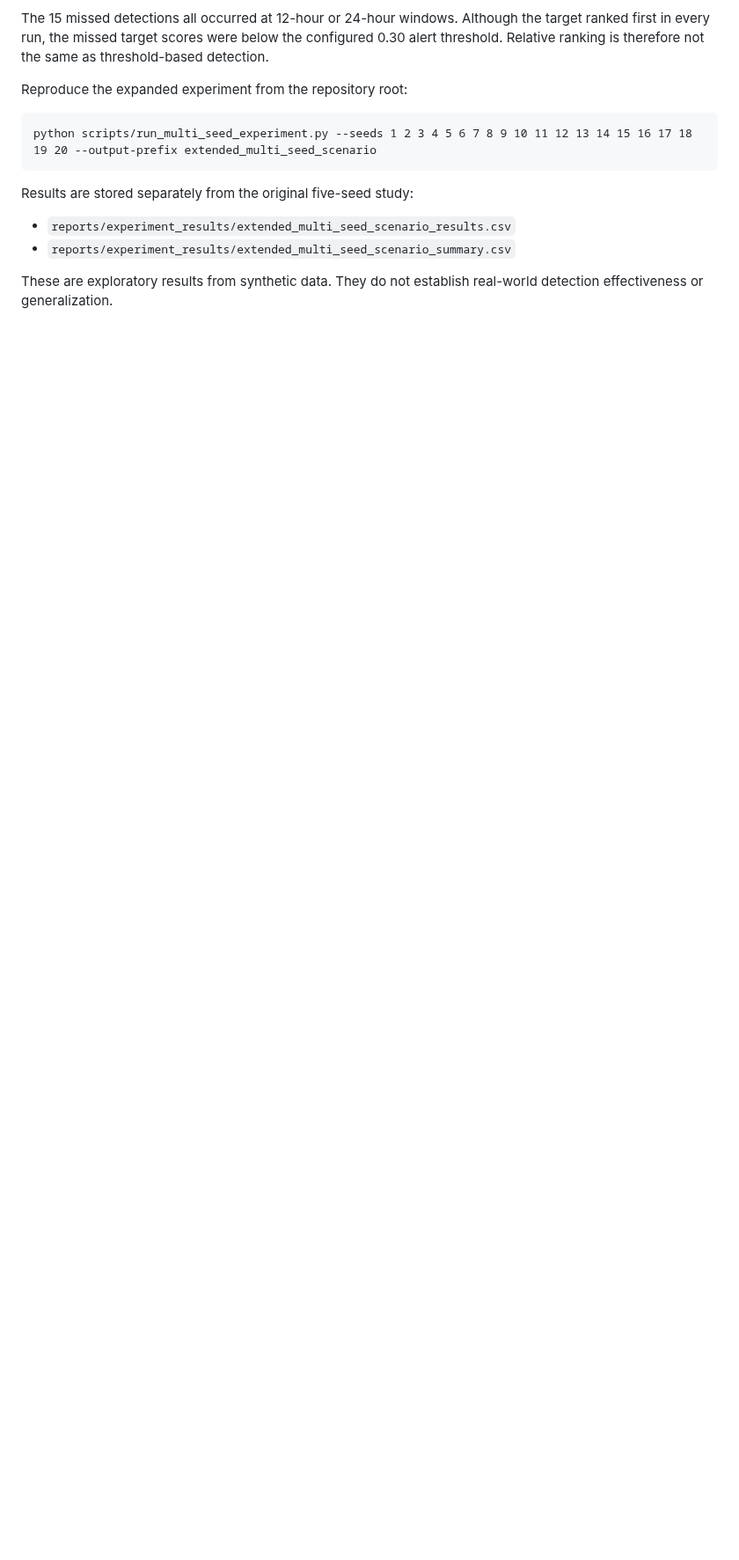
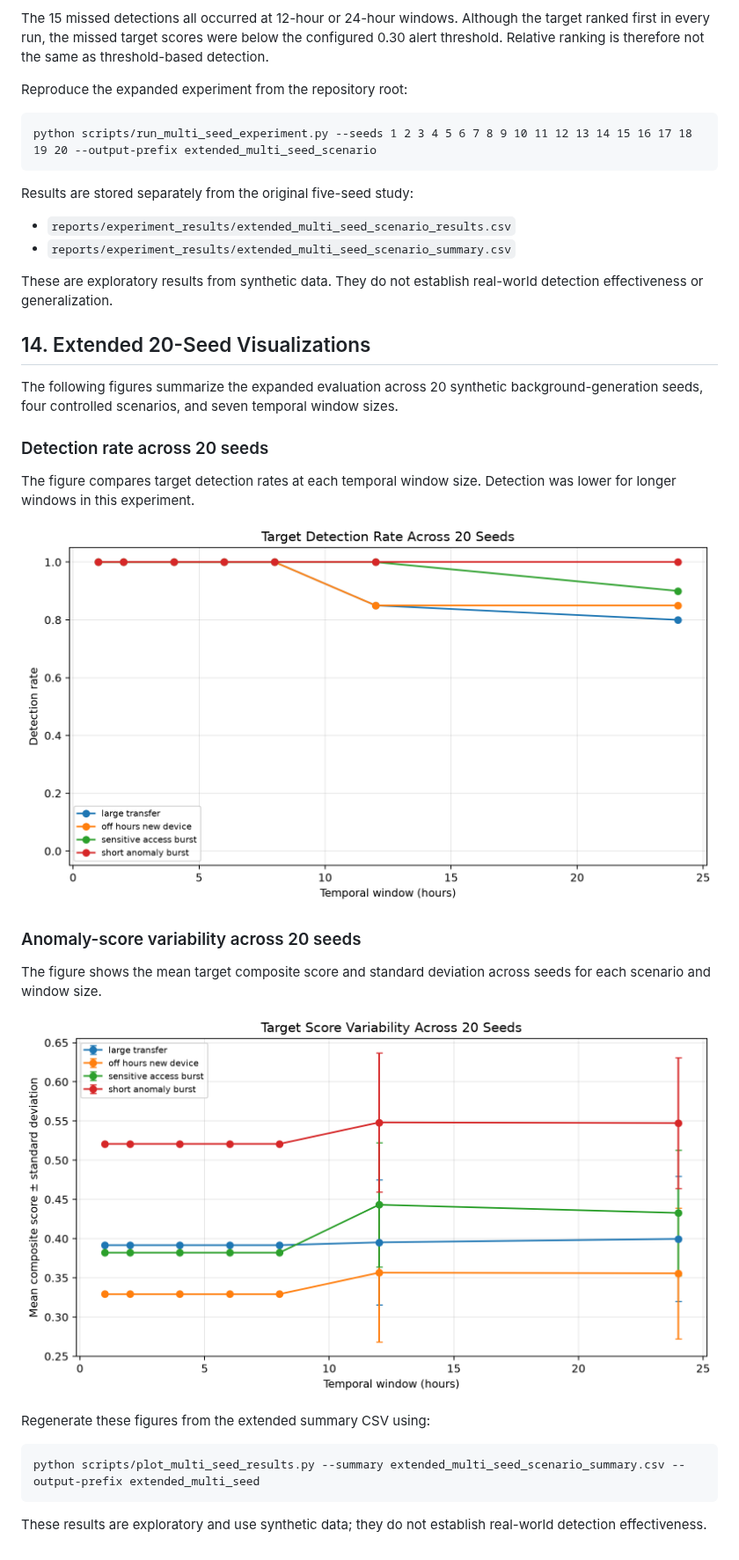
Before and after one commit to Jayramkumarcse/ai-temporal-insider-threat, a Markdown page: README.md, the part around the change. Shown at 88% size. Drawn GitHub-style; pictures changed too: reports/figures/extended_multi_seed_detection_rate.png (added), reports/figures/extended_multi_seed_score_variability.png (added); blank space fills up the shorter version.

Commit message:
Add extended 20-seed research visualizations

```diff
--- a/README.md
+++ b/README.md
@@ -261,3 +261,25 @@ Results are stored separately from the original five-seed study:
 - `reports/experiment_results/extended_multi_seed_scenario_summary.csv`
 
 These are exploratory results from synthetic data. They do not establish real-world detection effectiveness or generalization.
+
+## 14. Extended 20-Seed Visualizations
+
+The following figures summarize the expanded evaluation across 20 synthetic background-generation seeds, four controlled scenarios, and seven temporal window sizes.
+
+### Detection rate across 20 seeds
+
+The figure compares target detection rates at each temporal window size. Detection was lower for longer windows in this experiment.
+
+![Detection rate across 20 seeds](reports/figures/extended_multi_seed_detection_rate.png)
+
+### Anomaly-score variability across 20 seeds
+
+The figure shows the mean target composite score and standard deviation across seeds for each scenario and window size.
+
+![Anomaly-score variability across 20 seeds](reports/figures/extended_multi_seed_score_variability.png)
+
+Regenerate these figures from the extended summary CSV using:
+
+    python scripts/plot_multi_seed_results.py --summary extended_multi_seed_scenario_summary.csv --output-prefix extended_multi_seed
+
+These results are exploratory and use synthetic data; they do not establish real-world detection effectiveness.
```
Also changed, not shown: 1 other file.
